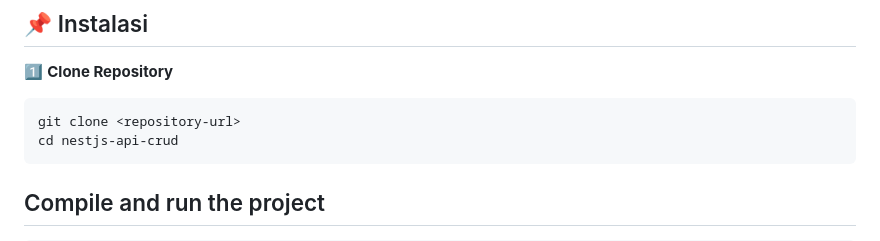
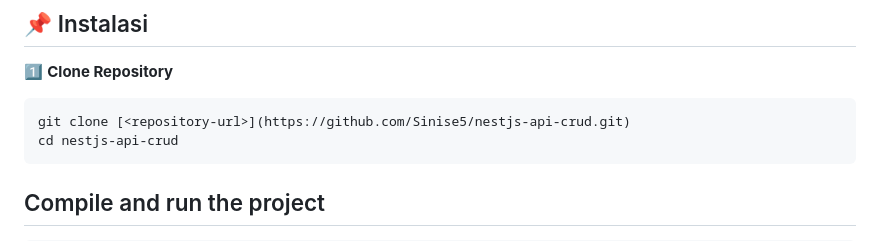
Before and after one commit to Sinise5/nestjs-api-crud, a Markdown page: README.md, the part around the change. Drawn GitHub-style.

````diff
--- a/README.md
+++ b/README.md
@@ -35,7 +35,7 @@ Proyek ini adalah **REST API CRUD** berbasis **NestJS** yang menggunakan **TypeO
 
 1️⃣ **Clone Repository**
 ```sh
-git clone <repository-url>
+git clone [<repository-url>](https://github.com/Sinise5/nestjs-api-crud.git)
 cd nestjs-api-crud
 ```
 
````
